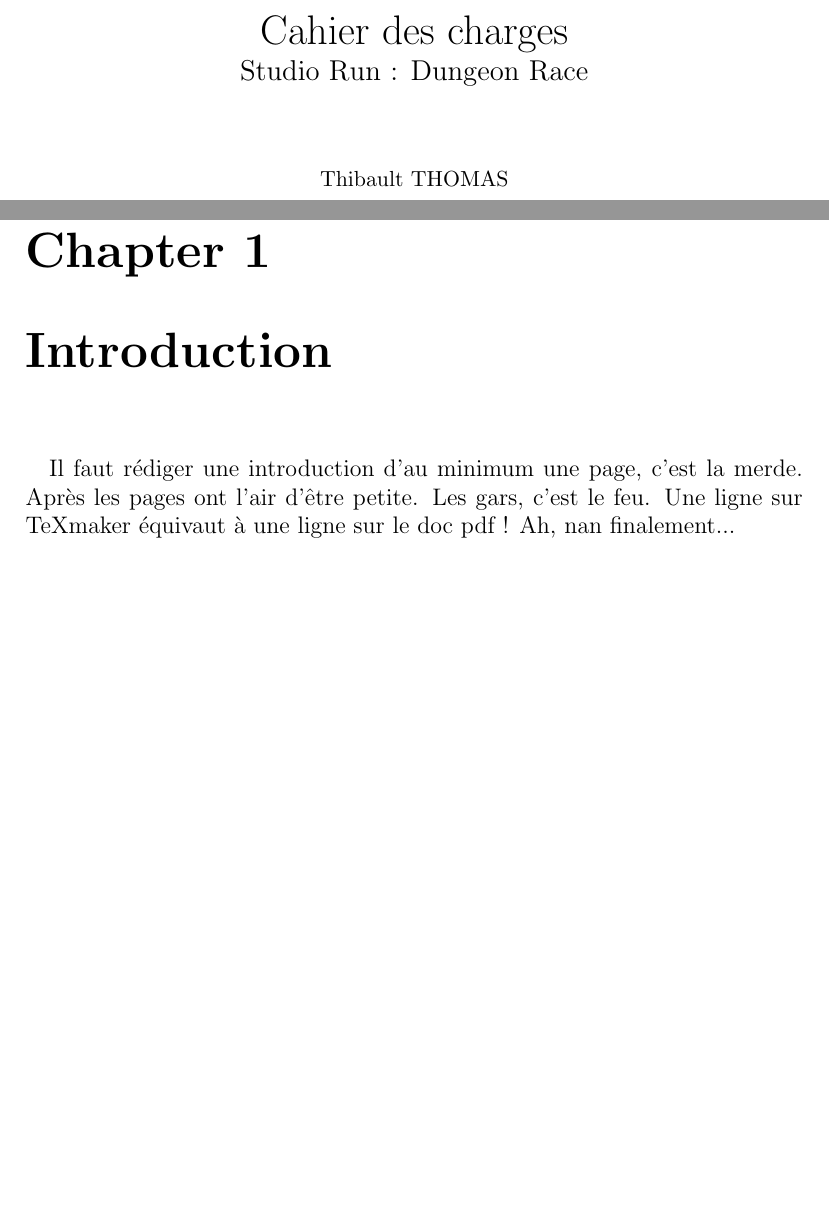
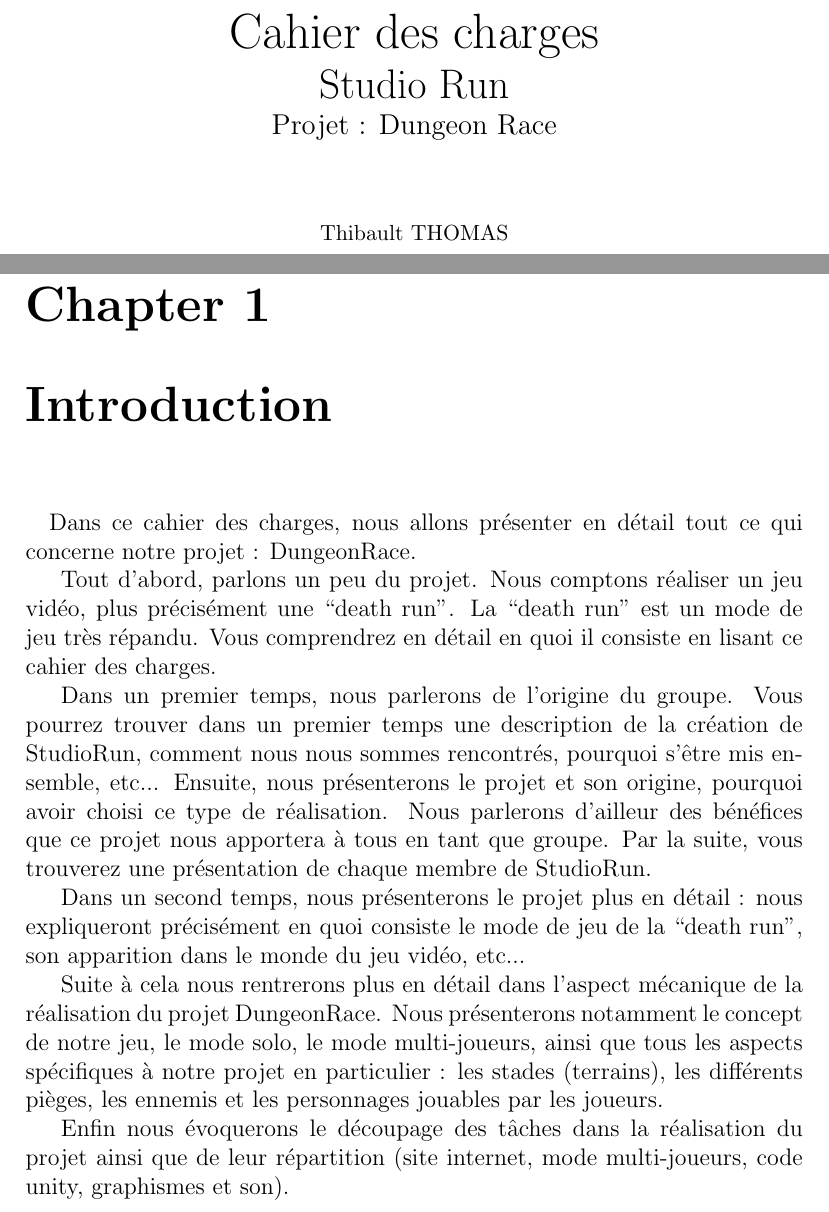
Before and after one commit to alanretgue/Projet_Dungeon_Race, a LaTeX document (Cahier des charges.tex): two parts of pages 1 and 4 of 17, joined at a grey line, cut so that both start at the same text, the shorter picture padded with empty space. Compiled offline with pdfLaTeX.

Commit message:
Conclusion, relecture et dernière modifs !

```diff
--- a/Cahier des charges.tex
+++ b/Cahier des charges.tex
@@ -1,6 +1,6 @@
 \documentclass[12pt]{report}
-\usepackage{url}
-\title{\LARGE Cahier des charges \\ \large Studio Run : Dungeon Race}
+\usepackage{graphicx}
+\title{\huge Cahier des charges \\ \LARGE Studio Run\\ \large Projet : Dungeon Race}
 \date{}
 \author{\small Thibault THOMAS \\ \small Thomas PHILIP \\ \small Alan GUERET \\ \small Théo DARONAT}
 \begin{document}
@@ -10,7 +13,18 @@
 \pagebreak
 \chapter{Introduction}
 \paragraph{}
-Il faut rédiger une introduction d'au minimum une page, c'est la merde. Après les pages ont l'air d'être petite. Les gars, c'est le feu. Une ligne sur TeXmaker équivaut à une ligne sur le doc pdf ! Ah, nan finalement...
+	Dans ce cahier des charges, nous allons présenter en détail tout ce qui concerne notre projet : DungeonRace.
+
+	Tout d’abord, parlons un peu du projet. Nous comptons réaliser un jeu vidéo, plus précisément une “death run”. La “death run” est un mode de jeu très répandu. Vous comprendrez en détail en quoi il consiste en lisant ce cahier des charges.
+
+	Dans un premier temps, nous parlerons de l’origine du groupe. Vous pourrez trouver dans un premier temps une description de la création de StudioRun, comment nous nous sommes rencontrés, pourquoi s’être mis ensemble, etc... Ensuite, nous présenterons le projet et son origine, pourquoi avoir choisi ce type de réalisation. Nous parlerons d’ailleur des bénéfices que ce projet nous apportera à tous en tant que groupe. Par la suite, vous trouverez une présentation de chaque membre de StudioRun.
+
+	Dans un second temps, nous présenterons le projet plus en détail : nous expliqueront précisément en quoi consiste le mode de jeu de la “death run”, son apparition dans le monde du jeu vidéo, etc...
+
+	Suite à cela nous rentrerons plus en détail dans l’aspect mécanique de la réalisation du projet DungeonRace. Nous présenterons notamment  le concept de notre jeu, le mode solo, le mode multi-joueurs, ainsi que tous les aspects spécifiques à notre projet en particulier : les stades (terrains), les différents pièges, les ennemis et les personnages jouables par les joueurs.
+
+	Enfin nous évoquerons le découpage des tâches dans la réalisation du projet ainsi que de leur répartition (site internet, mode multi-joueurs, code unity, graphismes et son).
+
 \chapter{Le Groupe}
 
 	\section{Création du groupe}
```
Also changed, not shown: Cahier des charges.tex (7 more changed lines).
